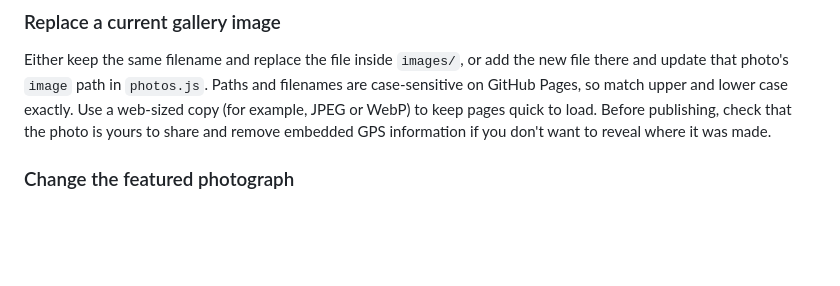
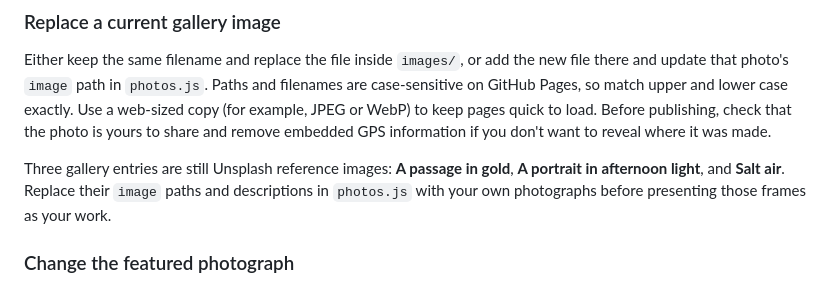
Before and after one commit to vulcan31/LASTPIXELL, a Markdown page: README.md, the part around the change. Drawn GitHub-style; blank space fills up the shorter version.

Commit message:
Document sample reference images

```diff
--- a/README.md
+++ b/README.md
@@ -45,6 +45,8 @@ Use `architecture`, `people`, or `places` for `category`. Optional `layout` valu
 
 Either keep the same filename and replace the file inside `images/`, or add the new file there and update that photo's `image` path in `photos.js`. Paths and filenames are case-sensitive on GitHub Pages, so match upper and lower case exactly. Use a web-sized copy (for example, JPEG or WebP) to keep pages quick to load. Before publishing, check that the photo is yours to share and remove embedded GPS information if you don't want to reveal where it was made.
 
+Three gallery entries are still Unsplash reference images: **A passage in gold**, **A portrait in afternoon light**, and **Salt air**. Replace their `image` paths and descriptions in `photos.js` with your own photographs before presenting those frames as your work.
+
 ### Change the featured photograph
 
 Edit the `featured` object at the top of `photos.js`. Change `image`, `alt`, `location`, `description`, and the headline and label fields to suit the new frame. Its camera settings are also shown in the full-screen viewer. The featured frame is counted alongside the gallery photographs.
```
